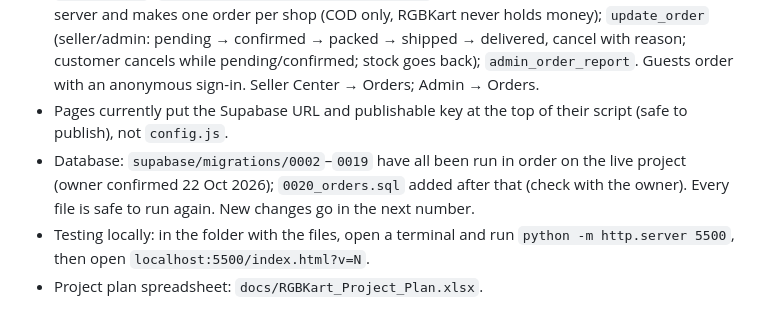
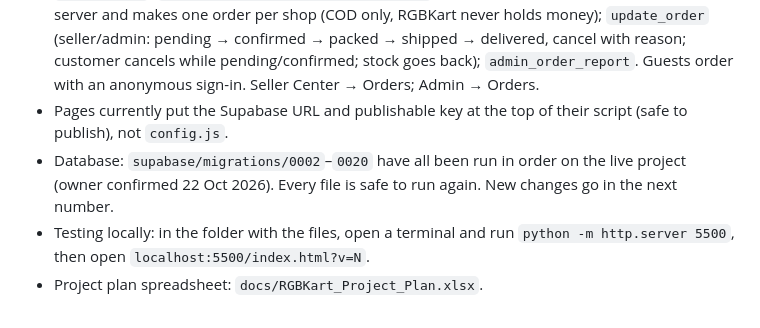
Before and after one commit to hkmanik/rgbkart-cloude, a Markdown page: CLAUDE.md, the part around the change. GitHub-like rendering.

Commit message:
Notes: database files 0002–0020 all run
Co-Authored-By: Claude Opus 5.5 <noreply@anthropic.com>
Claude-Session: https://claude.ai/code/session_012oyp35F86nsbVYsw11ojW4

```diff
--- a/CLAUDE.md
+++ b/CLAUDE.md
@@ -30,6 +30,6 @@ Owner and master administrator: hkmanik@gmail.com. Not a developer: explain step
 - Payments (`0019_payments.sql`): `payment_methods` (bKash/Nagad/Upay/Rocket numbers, edited in Admin → Payments); `payments` (seller sends TrxID via `submit_payment`; a TrxID is usable once, case/space-insensitive, except re-sending your own rejected one for the same item); `admin_verify_payment` starts Featured / the ad; `seller_book_ad` (Seller Center → Advertise, price = rate × days). Shared pay form: `site/pay.js` (`RGBPay.form`).
 - Orders (`0020_orders.sql`): `shipping_methods` (Inside Dhaka / Outside Dhaka / Store pickup / Agree with seller; fees in Admin → Orders); `seller_details.allow_pickup`; `orders` + `order_items`; `place_order(items, ship, customer)` works out prices, stock and fees on the server and makes one order per shop (COD only, RGBKart never holds money); `update_order` (seller/admin: pending → confirmed → packed → shipped → delivered, cancel with reason; customer cancels while pending/confirmed; stock goes back); `admin_order_report`. Guests order with an anonymous sign-in. Seller Center → Orders; Admin → Orders.
 - Pages currently put the Supabase URL and publishable key at the top of their script (safe to publish), not `config.js`.
-- Database: `supabase/migrations/0002`–`0019` have all been run in order on the live project (owner confirmed 22 Oct 2026); `0020_orders.sql` added after that (check with the owner). Every file is safe to run again. New changes go in the next number.
+- Database: `supabase/migrations/0002`–`0020` have all been run in order on the live project (owner confirmed 22 Oct 2026). Every file is safe to run again. New changes go in the next number.
 - Testing locally: in the folder with the files, open a terminal and run `python -m http.server 5500`, then open `localhost:5500/index.html?v=N`.
 - Project plan spreadsheet: `docs/RGBKart_Project_Plan.xlsx`.
```
